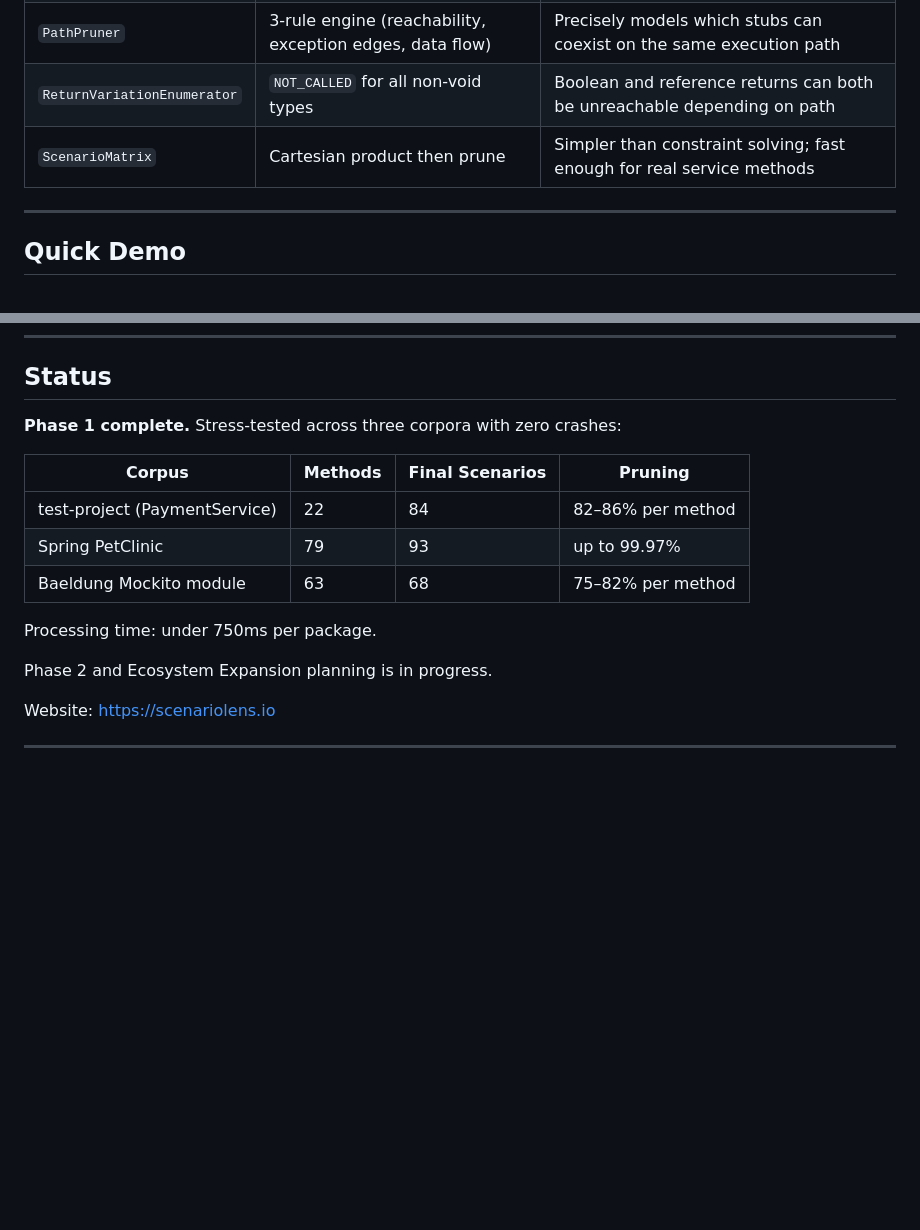
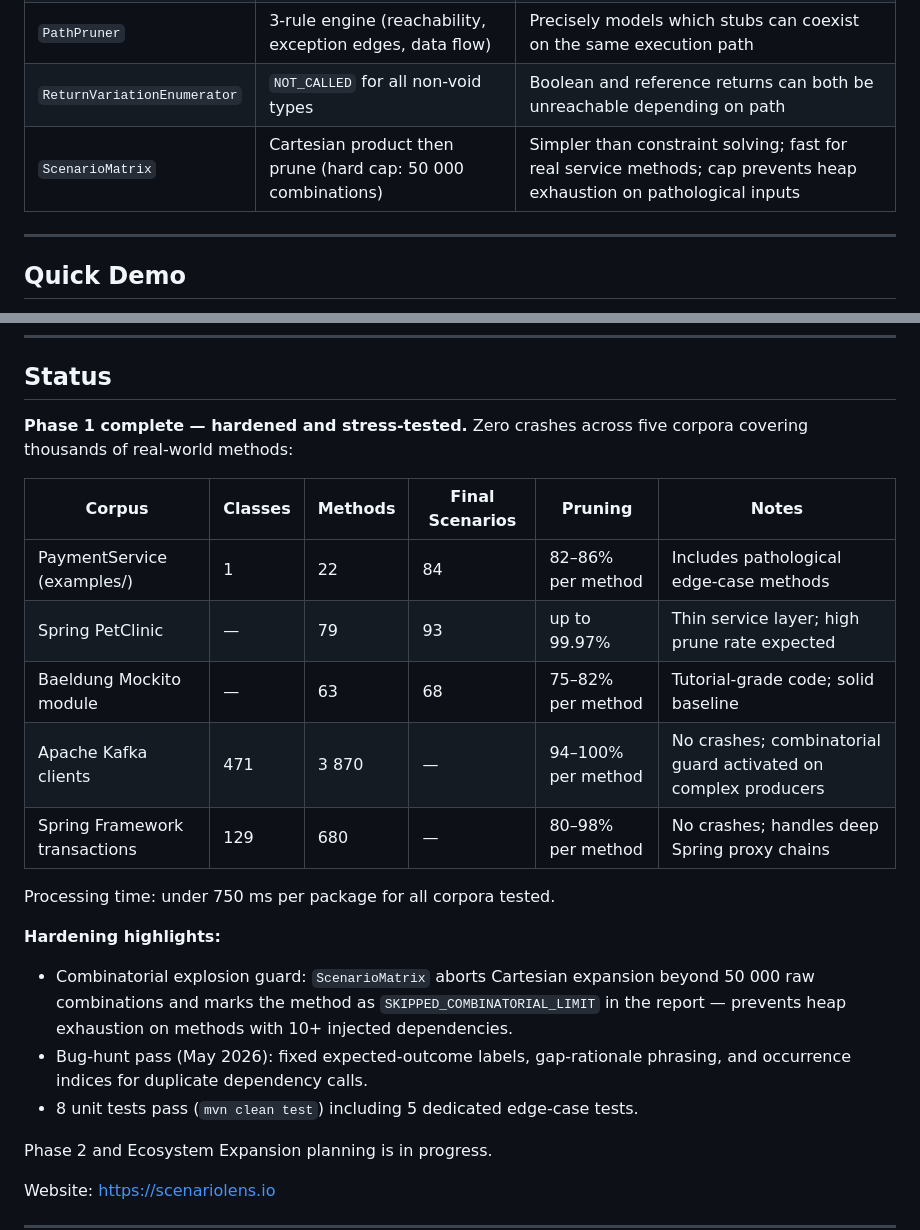
Before and after one commit to scenariolens/scenariolens, a Markdown page: README.md, 2 parts joined by grey strips. Drawn GitHub-style; blank space fills up the shorter version.

Commit message:
docs: expand Status section with Kafka/Spring stress-test results and hardening highlights

```diff
--- a/README.md
+++ b/README.md
@@ -89,7 +89,7 @@ flowchart TD
 | `CfgBuilder` | AST-driven, not bytecode | Works on source directly; no compilation required |
 | `PathPruner` | 3-rule engine (reachability, exception edges, data flow) | Precisely models which stubs can coexist on the same execution path |
 | `ReturnVariationEnumerator` | `NOT_CALLED` for all non-void types | Boolean and reference returns can both be unreachable depending on path |
-| `ScenarioMatrix` | Cartesian product then prune | Simpler than constraint solving; fast enough for real service methods |
+| `ScenarioMatrix` | Cartesian product then prune (hard cap: 50 000 combinations) | Simpler than constraint solving; fast for real service methods; cap prevents heap exhaustion on pathological inputs |
 
 ---
 
@@ -238,15 +238,22 @@ Adjacent academic work (MockMill 2026, TestGeneralizer 2026, SPARC 2025) validat
 
 ## Status
 
-**Phase 1 complete.** Stress-tested across three corpora with zero crashes:
+**Phase 1 complete — hardened and stress-tested.** Zero crashes across five corpora covering thousands of real-world methods:
 
-| Corpus | Methods | Final Scenarios | Pruning |
-|--------|---------|-----------------|---------|
-| test-project (PaymentService) | 22 | 84 | 82–86% per method |
-| Spring PetClinic | 79 | 93 | up to 99.97% |
-| Baeldung Mockito module | 63 | 68 | 75–82% per method |
+| Corpus | Classes | Methods | Final Scenarios | Pruning | Notes |
+|--------|---------|---------|-----------------|---------|-------|
+| PaymentService (examples/) | 1 | 22 | 84 | 82–86% per method | Includes pathological edge-case methods |
+| Spring PetClinic | — | 79 | 93 | up to 99.97% | Thin service layer; high prune rate expected |
+| Baeldung Mockito module | — | 63 | 68 | 75–82% per method | Tutorial-grade code; solid baseline |
+| Apache Kafka clients | 471 | 3 870 | — | 94–100% per method | No crashes; combinatorial guard activated on complex producers |
+| Spring Framework transactions | 129 | 680 | — | 80–98% per method | No crashes; handles deep Spring proxy chains |
 
-Processing time: under 750ms per package.
+Processing time: under 750 ms per package for all corpora tested.
+
+**Hardening highlights:**
+- Combinatorial explosion guard: `ScenarioMatrix` aborts Cartesian expansion beyond 50 000 raw combinations and marks the method as `SKIPPED_COMBINATORIAL_LIMIT` in the report — prevents heap exhaustion on methods with 10+ injected dependencies.
+- Bug-hunt pass (May 2026): fixed expected-outcome labels, gap-rationale phrasing, and occurrence indices for duplicate dependency calls.
+- 8 unit tests pass (`mvn clean test`) including 5 dedicated edge-case tests.
 
 Phase 2 and Ecosystem Expansion planning is in progress.
 
```
